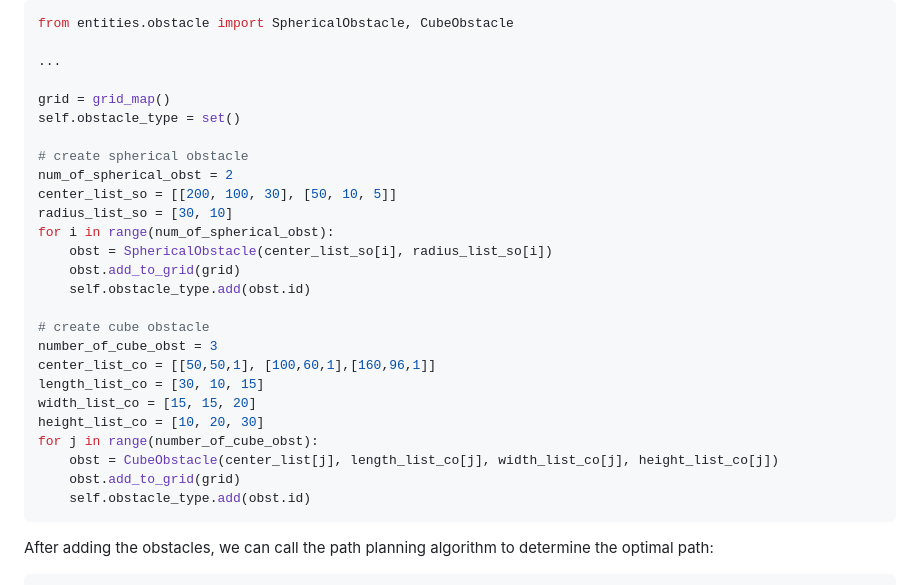
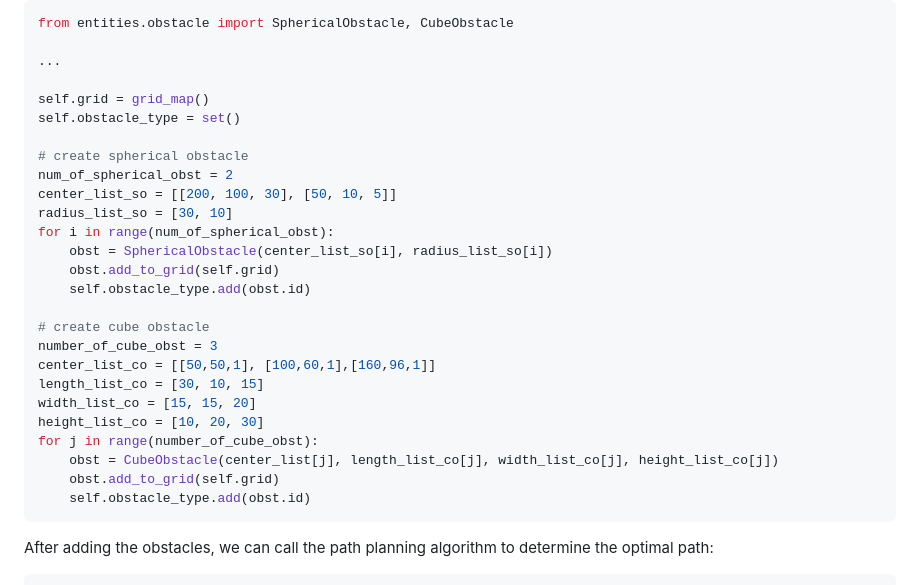
Before and after one commit to 01329582993/Project1, a Markdown page: README.md, the part around the change. Rendered like a GitHub page.

````diff
--- a/README.md
+++ b/README.md
@@ -194,7 +194,7 @@ from entities.obstacle import SphericalObstacle, CubeObstacle
 
 ...
 
-grid = grid_map()
+self.grid = grid_map()
 self.obstacle_type = set()
 
 # create spherical obstacle
@@ -203,7 +203,7 @@ center_list_so = [[200, 100, 30], [50, 10, 5]]
 radius_list_so = [30, 10]
 for i in range(num_of_spherical_obst):
     obst = SphericalObstacle(center_list_so[i], radius_list_so[i])
-    obst.add_to_grid(grid)
+    obst.add_to_grid(self.grid)
     self.obstacle_type.add(obst.id)
 
 # create cube obstacle
@@ -214,7 +214,7 @@ width_list_co = [15, 15, 20]
 height_list_co = [10, 20, 30]
 for j in range(number_of_cube_obst):
     obst = CubeObstacle(center_list[j], length_list_co[j], width_list_co[j], height_list_co[j])
-    obst.add_to_grid(grid)
+    obst.add_to_grid(self.grid)
     self.obstacle_type.add(obst.id)
 ```
 
````
